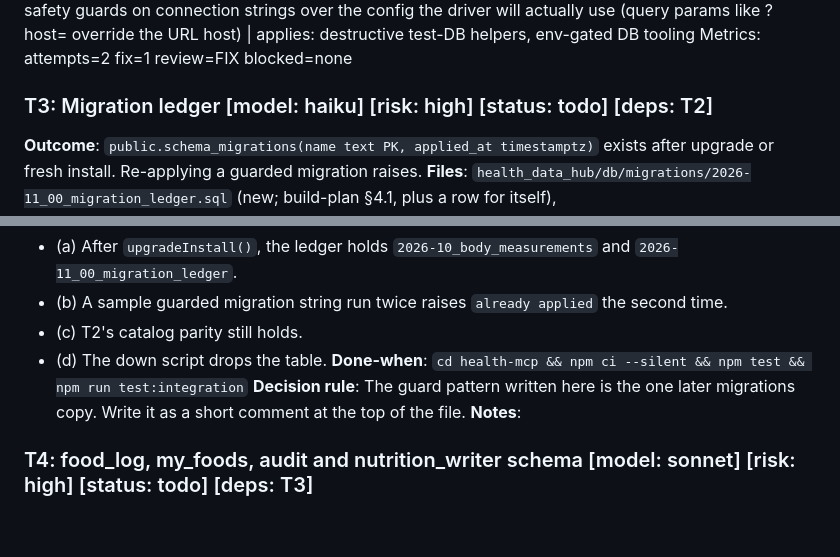
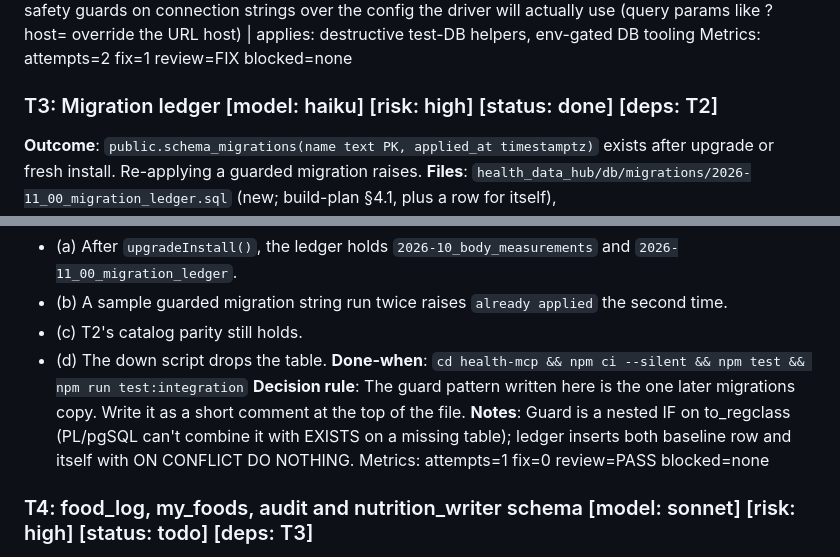
Before and after one commit to mikefigari/health-data-hub, a Markdown page: PLAN.md, 2 parts joined by grey strips. Drawn GitHub-style; blank space fills up the shorter version.

Commit message:
chore(plan): T3 done

```diff
--- a/PLAN.md
+++ b/PLAN.md
@@ -69,7 +69,7 @@ The CI `node` job uses `actions/setup-node` (Node 22), a `postgres:18` service w
 Lesson: Run safety guards on connection strings over the config the driver will actually use (query params like ?host= override the URL host) | applies: destructive test-DB helpers, env-gated DB tooling
 Metrics: attempts=2 fix=1 review=FIX blocked=none
 
-### T3: Migration ledger [model: haiku] [risk: high] [status: todo] [deps: T2]
+### T3: Migration ledger [model: haiku] [risk: high] [status: done] [deps: T2]
 **Outcome**: `public.schema_migrations(name text PK, applied_at timestamptz)` exists after upgrade or fresh install. Re-applying a guarded migration raises.
 **Files**: `health_data_hub/db/migrations/2026-11_00_migration_ledger.sql` (new; build-plan §4.1, plus a row for itself), `health_data_hub/db/migrations/2026-11_00_migration_ledger.down.sql` (new), `health_data_hub/db/schema.sql` (append the ledger table and both rows), `health-mcp/test/integration/ledger.int.test.mjs` (new)
 **Non-goals**: No other tables. No shell migration runner.
@@ -80,7 +80,8 @@ Metrics: attempts=2 fix=1 review=FIX blocked=none
 - (d) The down script drops the table.
 **Done-when**: `cd health-mcp && npm ci --silent && npm test && npm run test:integration`
 **Decision rule**: The guard pattern written here is the one later migrations copy. Write it as a short comment at the top of the file.
-**Notes**:
+**Notes**: Guard is a nested IF on to_regclass (PL/pgSQL can't combine it with EXISTS on a missing table); ledger inserts both baseline row and itself with ON CONFLICT DO NOTHING.
+Metrics: attempts=1 fix=0 review=PASS blocked=none
 
 ### T4: food_log, my_foods, audit and nutrition_writer schema [model: sonnet] [risk: high] [status: todo] [deps: T3]
 **Outcome**: Migration `01` creates the build-plan §4.2 objects: `pg_trgm`, `touch_updated_at`, `my_foods`, `my_food_aliases`, `food_log` with the generated LA `day`, `food_log_audit` and its trigger, view `food_log_daily`, and role `nutrition_writer` with its grants. `schema.sql` mirrors them.
```
